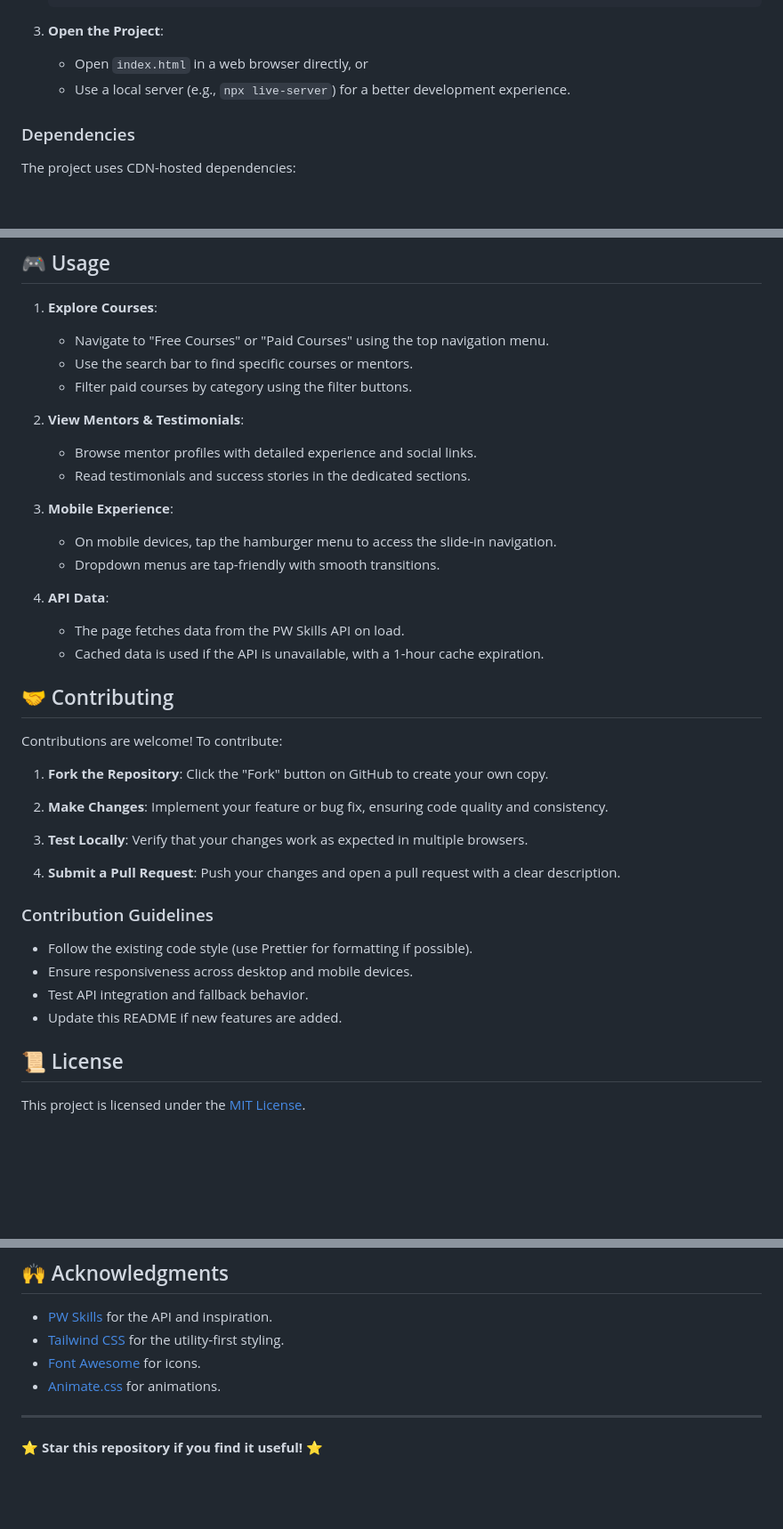
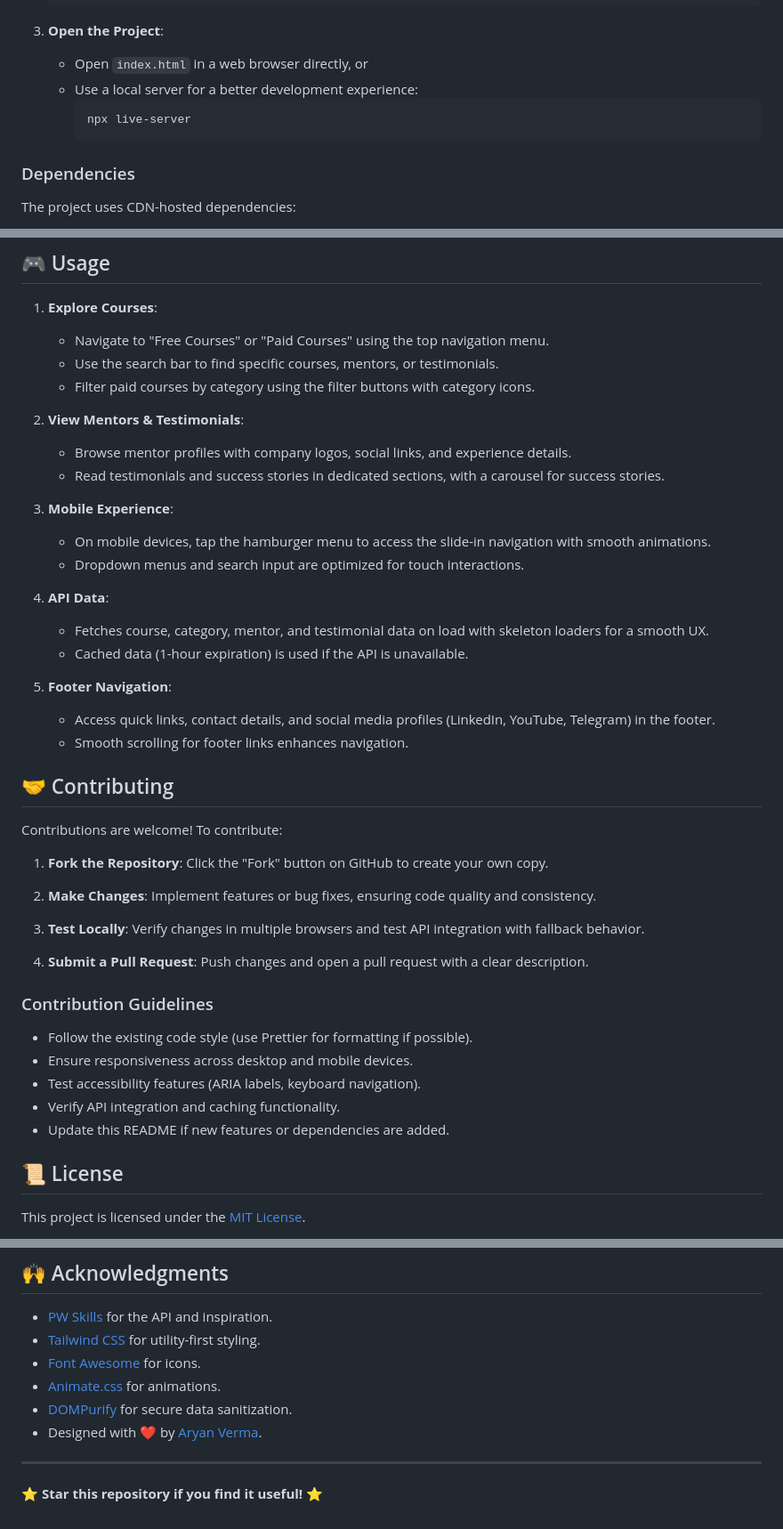
Before and after one commit to thegitguru/pw-skills-clone, a Markdown page: README.md, 3 parts joined by grey strips. Shown: that part at 89% size. Rendered like a GitHub page; blank space fills up the shorter version.

````diff
--- a/README.md
+++ b/README.md
@@ -63,7 +65,10 @@ Welcome to the **PW Skills Courses Platform**, a dynamic web application showcas
 
 3. **Open the Project**:
    - Open `index.html` in a web browser directly, or
-   - Use a local server (e.g., `npx live-server`) for a better development experience.
+   - Use a local server for a better development experience:
+     ```bash
+     npx live-server
+     ```
 
 ### Dependencies
 
@@ -79,20 +84,24 @@ No additional installation is required for these dependencies.
 
 1. **Explore Courses**:
    - Navigate to "Free Courses" or "Paid Courses" using the top navigation menu.
-   - Use the search bar to find specific courses or mentors.
-   - Filter paid courses by category using the filter buttons.
+   - Use the search bar to find specific courses, mentors, or testimonials.
+   - Filter paid courses by category using the filter buttons with category icons.
 
 2. **View Mentors & Testimonials**:
-   - Browse mentor profiles with detailed experience and social links.
-   - Read testimonials and success stories in the dedicated sections.
+   - Browse mentor profiles with company logos, social links, and experience details.
+   - Read testimonials and success stories in dedicated sections, with a carousel for success stories.
 
 3. **Mobile Experience**:
-   - On mobile devices, tap the hamburger menu to access the slide-in navigation.
-   - Dropdown menus are tap-friendly with smooth transitions.
+   - On mobile devices, tap the hamburger menu to access the slide-in navigation with smooth animations.
+   - Dropdown menus and search input are optimized for touch interactions.
 
 4. **API Data**:
-   - The page fetches data from the PW Skills API on load.
-   - Cached data is used if the API is unavailable, with a 1-hour cache expiration.
+   - Fetches course, category, mentor, and testimonial data on load with skeleton loaders for a smooth UX.
+   - Cached data (1-hour expiration) is used if the API is unavailable.
+
+5. **Footer Navigation**:
+   - Access quick links, contact details, and social media profiles (LinkedIn, YouTube, Telegram) in the footer.
+   - Smooth scrolling for footer links enhances navigation.
 
 ## 🤝 Contributing
 
@@ -102,20 +111,21 @@ Contributions are welcome! To contribute:
    Click the "Fork" button on GitHub to create your own copy.
 
 2. **Make Changes**:
-   Implement your feature or bug fix, ensuring code quality and consistency.
+   Implement features or bug fixes, ensuring code quality and consistency.
 
 3. **Test Locally**:
-   Verify that your changes work as expected in multiple browsers.
+   Verify changes in multiple browsers and test API integration with fallback behavior.
 
 4. **Submit a Pull Request**:
-   Push your changes and open a pull request with a clear description.
+   Push changes and open a pull request with a clear description.
 
 ### Contribution Guidelines
 
 - Follow the existing code style (use Prettier for formatting if possible).
 - Ensure responsiveness across desktop and mobile devices.
-- Test API integration and fallback behavior.
-- Update this README if new features are added.
+- Test accessibility features (ARIA labels, keyboard navigation).
+- Verify API integration and caching functionality.
+- Update this README if new features or dependencies are added.
 
 ## 📜 License
 
@@ -129,9 +139,11 @@ For questions or feedback, reach out via:
 ## 🙌 Acknowledgments
 
 - [PW Skills](https://pwskills.com) for the API and inspiration.
-- [Tailwind CSS](https://tailwindcss.com) for the utility-first styling.
+- [Tailwind CSS](https://tailwindcss.com) for utility-first styling.
 - [Font Awesome](https://fontawesome.com) for icons.
 - [Animate.css](https://animate.style) for animations.
+- [DOMPurify](https://github.com/cure53/DOMPurify) for secure data sanitization.
+- Designed with ❤️ by [Aryan Verma](https://github.com/thegitguru).
 
 ---
 
````
Also changed, not shown: other parts of README.md (+19 -17 lines).
